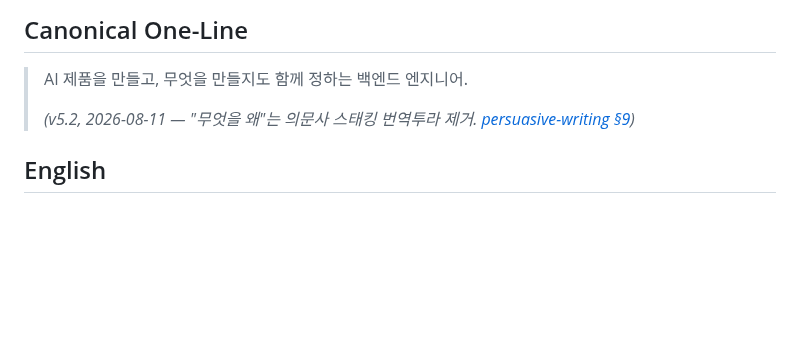
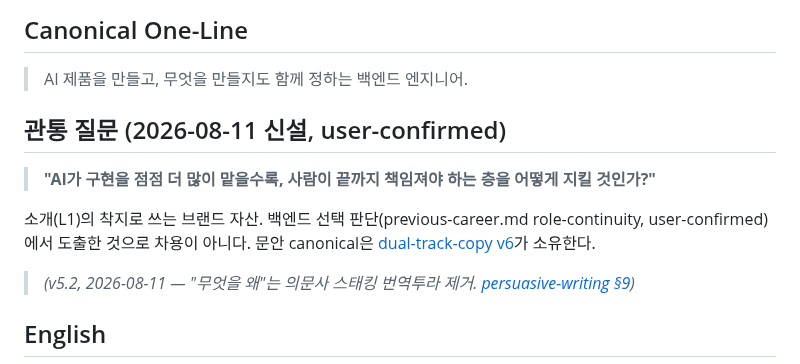
Before and after one commit to Dae-Jeong/Dae-Jeong, a Markdown page: wiki/profile/identity.md, the part around the change. Drawn GitHub-style; blank space fills up the shorter version.

Commit message:
copy(v6): 관점 선언 구조를 canonical로 승격 + 관통 질문을 identity 자산으로
구조: 관점 선언 → 도구·범위(시장 키워드) → 판정 3층 → 관통 질문 → 정체성
- 경쟁 프로필 리서치에서 채택한 구조, 문장은 전부 자체 작성
- 관통 질문은 백엔드 선택 판단(evidence)에서 도출 — identity.md에 브랜드 자산으로 등재
- 가드레일: RAG 미기재(근거 없음), 수치 미기재, "사람들에게 필요한"은 사용자 문구 역흡수
- 로켓펀치 300자 축약 파생 포함, v5.2는 접힘 이력으로 보존

Co-Authored-By: Claude Opus 5 <noreply@anthropic.com>

```diff
--- a/wiki/profile/identity.md
+++ b/wiki/profile/identity.md
@@ -21,6 +21,14 @@ tags: [identity, positioning, branding]
 ## Canonical One-Line
 
 > AI 제품을 만들고, 무엇을 만들지도 함께 정하는 백엔드 엔지니어.
+
+## 관통 질문 (2026-08-11 신설, user-confirmed)
+
+> **"AI가 구현을 점점 더 많이 맡을수록, 사람이 끝까지 책임져야 하는 층을 어떻게 지킬 것인가?"**
+
+소개(L1)의 착지로 쓰는 브랜드 자산. 백엔드 선택 판단(previous-career.md role-continuity,
+user-confirmed)에서 도출한 것으로 차용이 아니다. 문안 canonical은
+[dual-track-copy v6](../backlog/platform-profile-consolidation/dual-track-copy-draft.md)가 소유한다.
 >
 > *(v5.2, 2026-08-11 — "무엇을 왜"는 의문사 스태킹 번역투라 제거. [persuasive-writing §9](../rules/persuasive-writing.md))*
 
```
Also changed, not shown: 1 other file.
